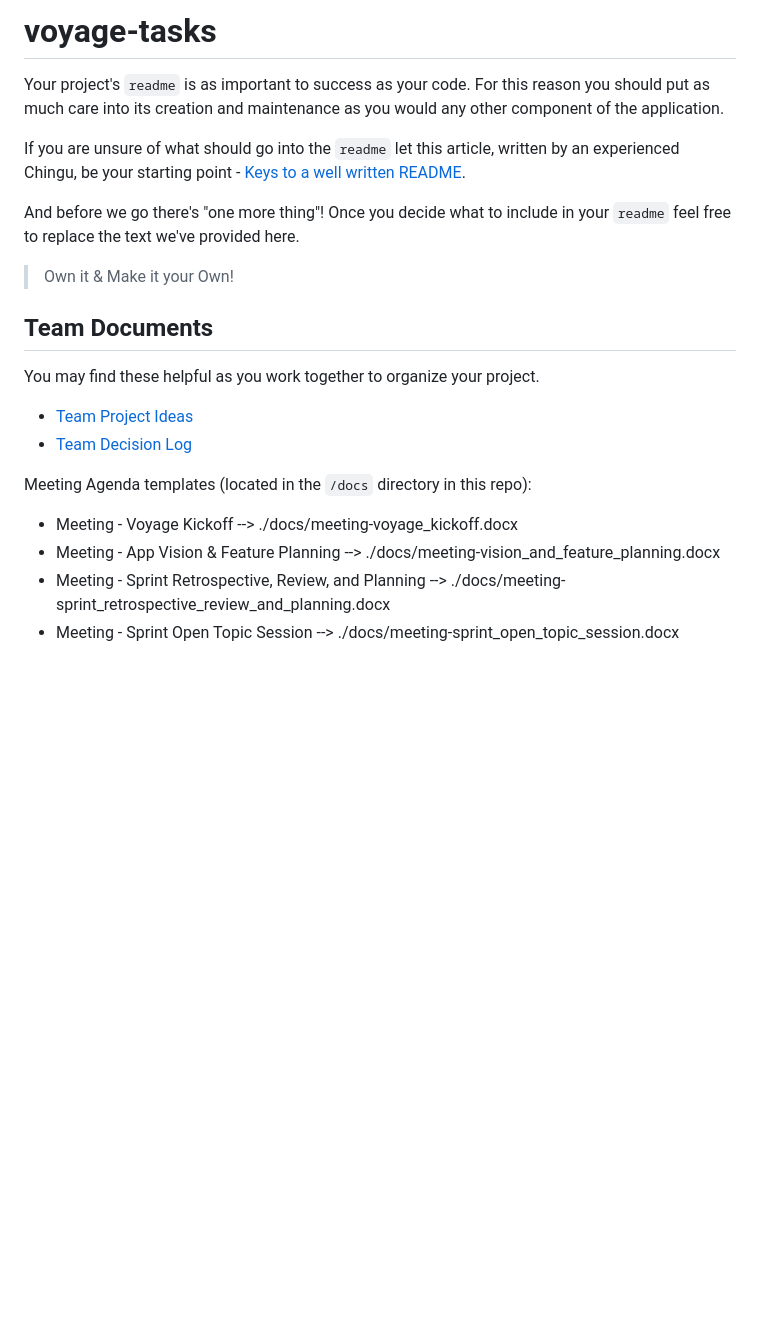
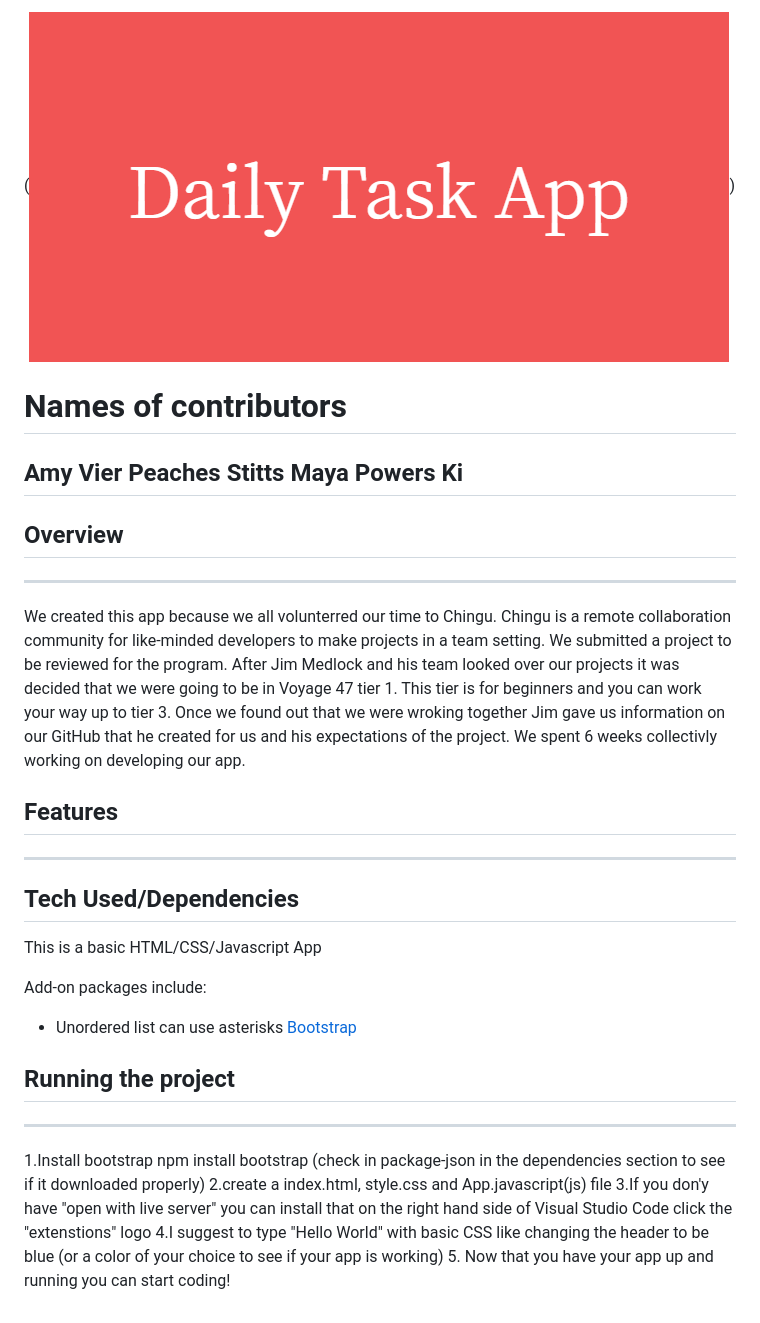
Before and after one commit to chingu-voyages/v47-tier1-team-06, a Markdown page: README.md, the part around the change. GitHub-like rendering; pictures changed too: Image/Daily_Task_App.png (added); blank space fills up the shorter version.

Commit message:
seeing what the readme looks like(beginning stages)

```diff
--- a/README.md
+++ b/README.md
@@ -1,28 +1,31 @@
-# voyage-tasks
+(![](Image/Daily_Task_App.png))
+# Names of contributors
+Amy Vier
+Peaches Stitts
+Maya Powers
+Ki
+-----------------------------------------------------------------------------------------
+## Overview
+------------------------------------------------------------------------------------------
+ We created this app because we all volunterred our time to Chingu. Chingu is a remote collaboration community for like-minded developers to make projects in a team setting. We submitted a project to be reviewed for the program. After Jim Medlock and his team looked over our projects it was decided that we were going to be in Voyage 47 tier 1. This tier is for beginners and you can work your way up to tier 3. Once we found out that we were wroking together Jim gave us information on our GitHub that he created for us and his expectations of the project. We spent 6 weeks collectivly working on developing our app.
 
-Your project's `readme` is as important to success as your code. For
-this reason you should put as much care into its creation and maintenance
-as you would any other component of the application.
 
-If you are unsure of what should go into the `readme` let this article,
-written by an experienced Chingu, be your starting point -
-[Keys to a well written README](https://tinyurl.com/yk3wubft).
+## Features
+----------------------------------------------------------------------------------------------
 
-And before we go there's "one more thing"! Once you decide what to include
-in your `readme` feel free to replace the text we've provided here.
 
-> Own it & Make it your Own!
 
-## Team Documents
+## Tech Used/Dependencies
+This is a basic HTML/CSS/Javascript App
 
-You may find these helpful as you work together to organize your project.
+Add-on packages include:
+* Unordered list can use asterisks
+[Bootstrap](https://getbootstrap.com/docs/4.0/getting-started/introduction/)
 
-- [Team Project Ideas](./docs/team_project_ideas.md)
-- [Team Decision Log](./docs/team_decision_log.md)
-
-Meeting Agenda templates (located in the `/docs` directory in this repo):
-
-- Meeting - Voyage Kickoff --> ./docs/meeting-voyage_kickoff.docx
-- Meeting - App Vision & Feature Planning --> ./docs/meeting-vision_and_feature_planning.docx
-- Meeting - Sprint Retrospective, Review, and Planning --> ./docs/meeting-sprint_retrospective_review_and_planning.docx
-- Meeting - Sprint Open Topic Session --> ./docs/meeting-sprint_open_topic_session.docx
+## Running the project
+--------------------------------------------------------------------------------------------
+1.Install bootstrap npm install bootstrap (check in package-json in the dependencies section to see if it downloaded properly)
+2.create a index.html, style.css and App.javascript(js) file
+3.If you don'y have "open with live server" you can install that on the right hand side of Visual Studio Code click the "extenstions" logo
+4.I suggest to type "Hello World" with basic CSS like changing the header to be blue (or a color of your choice to see if your app is working)
+5. Now that you have your app up and running you can start coding!
```
